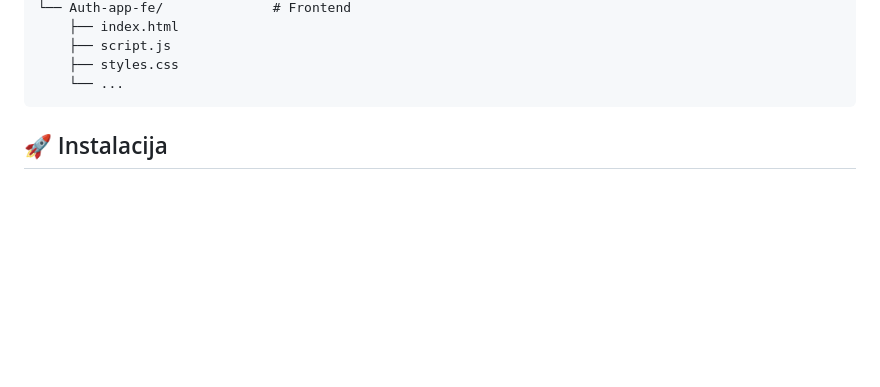
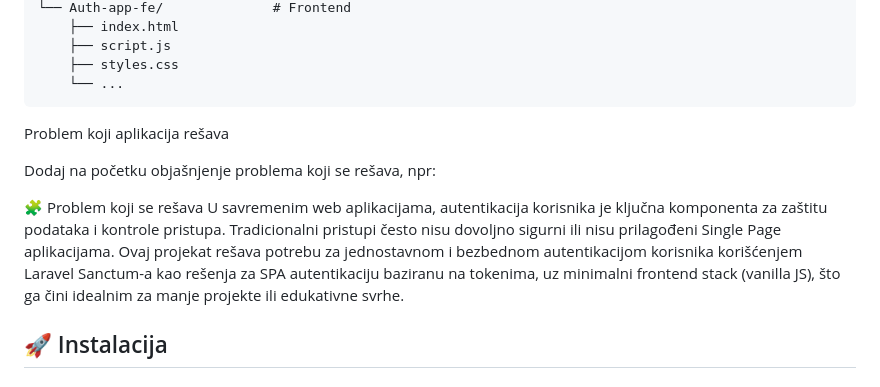
Before and after one commit to Boxon00/Laravel-Project-Auth, a Markdown page: README.md, the part around the change. Rendered like a GitHub page; blank space fills up the shorter version.

````diff
--- a/README.md
+++ b/README.md
@@ -64,6 +64,14 @@ Auth-App/
     ├── styles.css
     └── ...
 ```
+
+Problem koji aplikacija rešava
+
+Dodaj na početku objašnjenje problema koji se rešava, npr:
+
+🧩 Problem koji se rešava
+U savremenim web aplikacijama, autentikacija korisnika je ključna komponenta za zaštitu podataka i kontrole pristupa. Tradicionalni pristupi često nisu dovoljno sigurni ili nisu prilagođeni Single Page aplikacijama.
+Ovaj projekat rešava potrebu za jednostavnom i bezbednom autentikacijom korisnika korišćenjem Laravel Sanctum-a kao rešenja za SPA autentikaciju baziranu na tokenima, uz minimalni frontend stack (vanilla JS), što ga čini idealnim za manje projekte ili edukativne svrhe.
 
 ## 🚀 Instalacija
 
````
